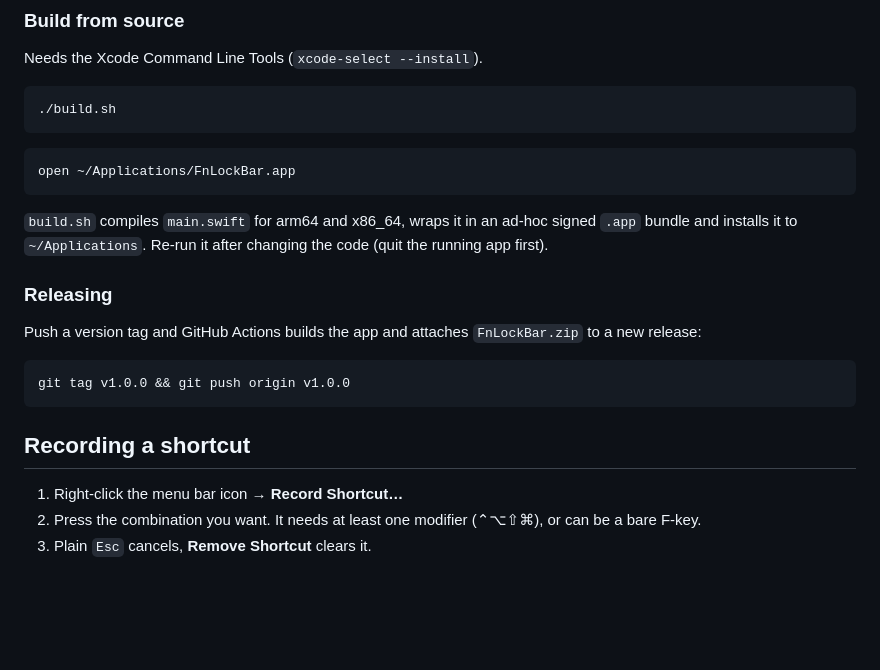
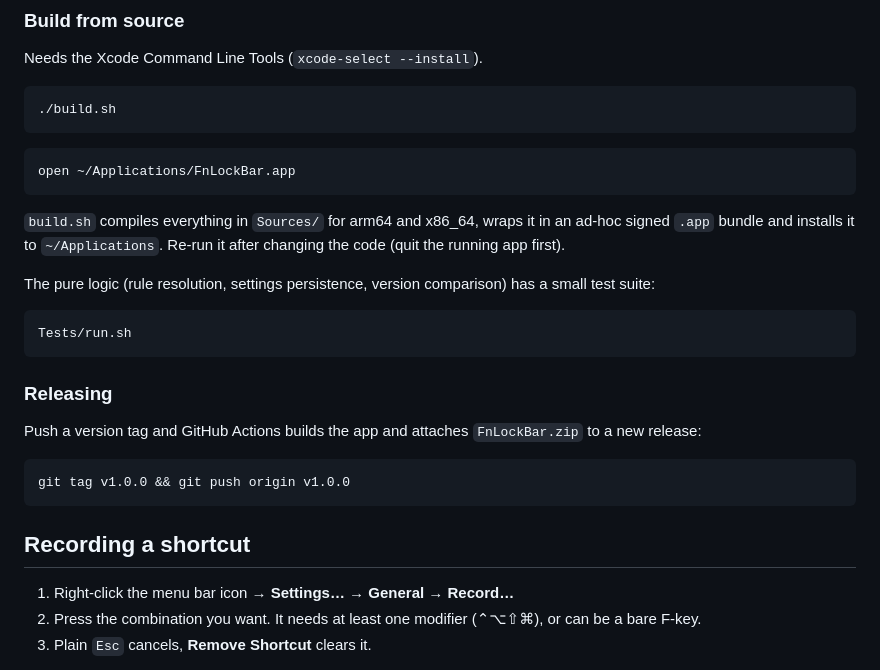
Before and after one commit to TobiasWust/FnLockBar, a Markdown page: README.md, the part around one of its changes. Rendered like a GitHub page; blank space fills up the shorter version.

````diff
--- a/README.md
+++ b/README.md
@@ -56,7 +74,13 @@ Needs the Xcode Command Line Tools (`xcode-select --install`).
 open ~/Applications/FnLockBar.app
 ```
 
-`build.sh` compiles `main.swift` for arm64 and x86_64, wraps it in an ad-hoc signed `.app` bundle and installs it to `~/Applications`. Re-run it after changing the code (quit the running app first).
+`build.sh` compiles everything in `Sources/` for arm64 and x86_64, wraps it in an ad-hoc signed `.app` bundle and installs it to `~/Applications`. Re-run it after changing the code (quit the running app first).
+
+The pure logic (rule resolution, settings persistence, version comparison) has a small test suite:
+
+```bash
+Tests/run.sh
+```
 
 ### Releasing
 
@@ -68,7 +92,7 @@ git tag v1.0.0 && git push origin v1.0.0
 
 ## Recording a shortcut
 
-1. Right-click the menu bar icon → **Record Shortcut…**
+1. Right-click the menu bar icon → **Settings…** → **General** → **Record…**
 2. Press the combination you want. It needs at least one modifier (⌃⌥⇧⌘), or can be a bare F-key.
 3. Plain `Esc` cancels, **Remove Shortcut** clears it.
 
````
Also changed, not shown: other parts of README.md (+25 -7 lines), media/demo.gif, 15 other files.
